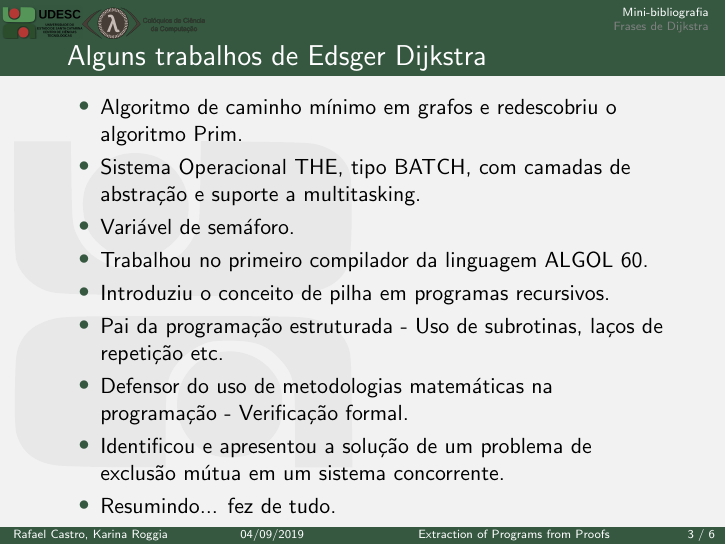
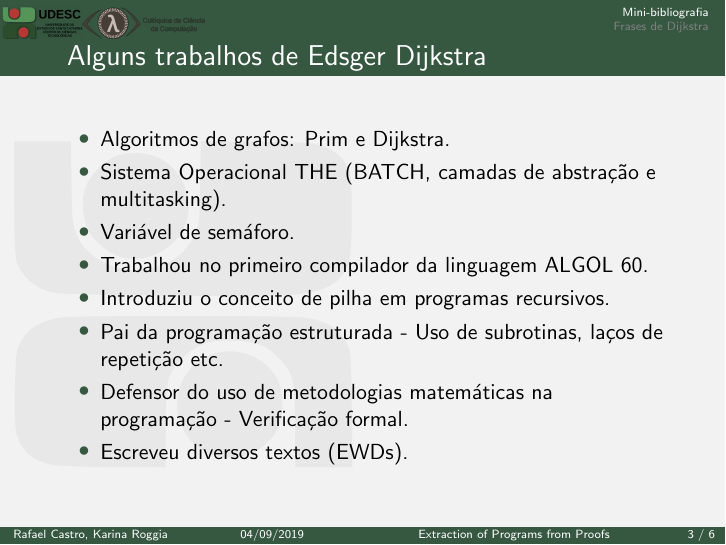
Before and after one commit to rafaelcgs10/Latex-Beamer-UDESC, LaTeX slides (main.tex): page 4 of 9. Compiled offline with pdfLaTeX; the source files are stored in an older character set and shown here as Unicode.

Commit message:
reduce slide about his works

```diff
--- a/main.tex
+++ b/main.tex
@@ -67,15 +67,14 @@
 \begin{frame}
   \frametitle{Alguns trabalhos de Edsger Dijkstra}
   \begin{itemize}
-  \item Algoritmo de caminho mínimo em grafos e redescobriu o algoritmo Prim.
-  \item Sistema Operacional THE, tipo BATCH, com camadas de abstração e suporte a multitasking.
+  \item Algoritmos de grafos: Prim e Dijkstra.
+  \item Sistema Operacional THE (BATCH, camadas de abstração e multitasking).
   \item Variável de semáforo.
   \item Trabalhou no primeiro compilador da linguagem ALGOL 60.
   \item Introduziu o conceito de pilha em programas recursivos.
   \item Pai da programação estruturada - Uso de subrotinas, laços de repetição etc.
   \item Defensor do uso de metodologias matemáticas na programação - Verificação formal.
-  \item Identificou e apresentou a solução de um problema de exclusão m\'utua em um sistema concorrente.
-  \item Resumindo... fez de tudo.
+  \item Escreveu diversos textos (EWDs).
   \end{itemize}
 \end{frame}
 
```
Also changed, not shown: main.pdf.
